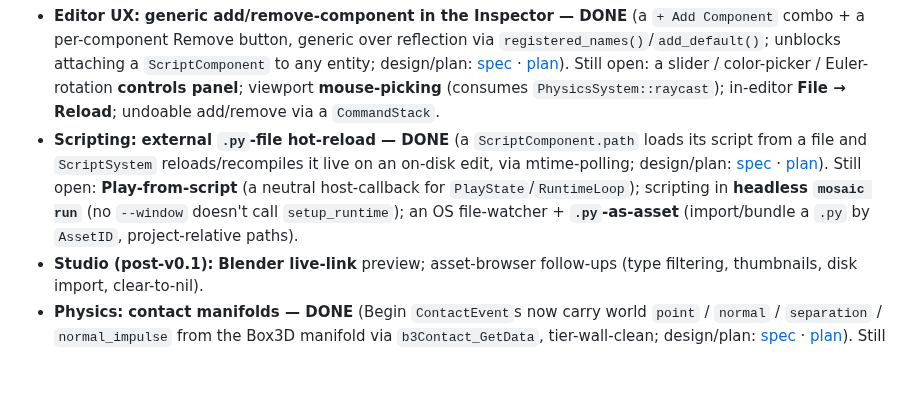
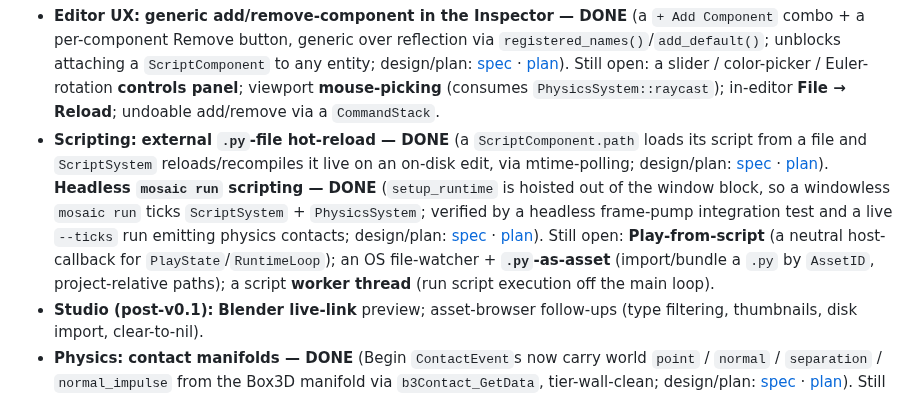
Before and after one commit to Evol-Luci/mosaic, a Markdown page: docs/project/next-steps.md, the part around the change. GitHub-like rendering; blank space fills up the shorter version.

Commit message:
docs: mark headless-run scripting done in next-steps
Co-Authored-By: Claude Opus 4.8 <noreply@anthropic.com>

```diff
--- a/docs/project/next-steps.md
+++ b/docs/project/next-steps.md
@@ -144,10 +144,15 @@ Each item still gets its own brainstorm → spec → plan → TDD cycle.
 - **Scripting:** **external `.py`-file hot-reload — DONE** (a `ScriptComponent.path` loads its script
   from a file and `ScriptSystem` reloads/recompiles it live on an on-disk edit, via mtime-polling;
   design/plan: [spec](../superpowers/specs/2026-09-03-script-file-hotreload-design.md) ·
-  [plan](../superpowers/plans/2026-09-03-script-file-hotreload.md)). Still open: **Play-from-script**
-  (a neutral host-callback for `PlayState`/`RuntimeLoop`); scripting in **headless `mosaic run`** (no
-  `--window` doesn't call `setup_runtime`); an OS file-watcher + **`.py`-as-asset** (import/bundle a
-  `.py` by `AssetID`, project-relative paths).
+  [plan](../superpowers/plans/2026-09-03-script-file-hotreload.md)). **Headless `mosaic run` scripting
+  — DONE** (`setup_runtime` is hoisted out of the window block, so a windowless `mosaic run` ticks
+  `ScriptSystem` + `PhysicsSystem`; verified by a headless frame-pump integration test and a live
+  `--ticks` run emitting physics contacts; design/plan:
+  [spec](../superpowers/specs/2026-09-03-headless-run-scripting-design.md) ·
+  [plan](../superpowers/plans/2026-09-03-headless-run-scripting.md)). Still open: **Play-from-script**
+  (a neutral host-callback for `PlayState`/`RuntimeLoop`); an OS file-watcher + **`.py`-as-asset**
+  (import/bundle a `.py` by `AssetID`, project-relative paths); a script **worker thread** (run
+  script execution off the main loop).
 - **Studio (post-v0.1):** **Blender live-link** preview; asset-browser follow-ups (type filtering,
   thumbnails, disk import, clear-to-nil).
 - **Physics:** **contact manifolds — DONE** (Begin `ContactEvent`s now carry world `point` / `normal`
```
